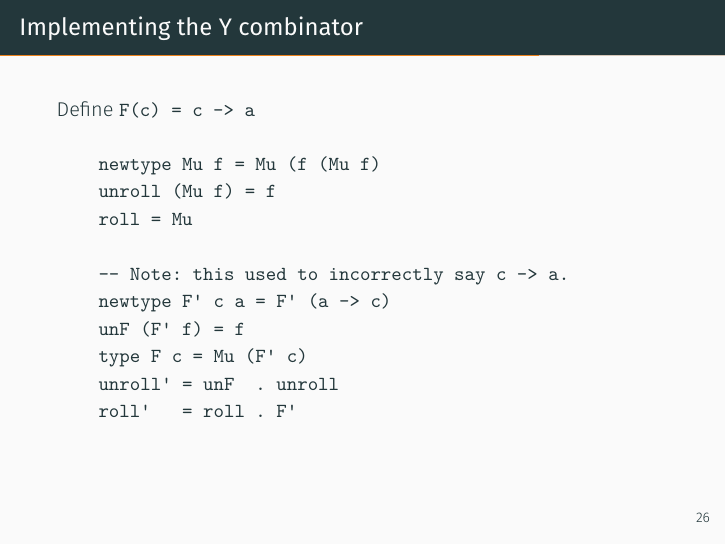
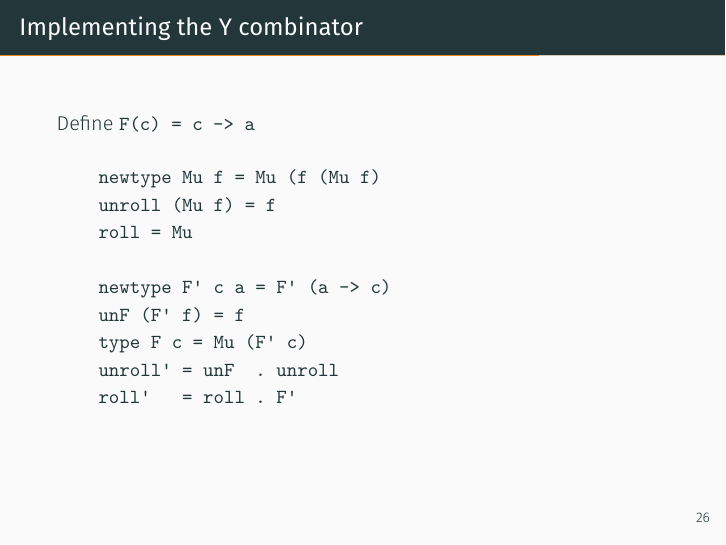
Before and after one commit to esdrw/recursive-types-talk, LaTeX slides (slides/recursive-types.tex): page 70 of 102. The pictures show the PDF file slides/recursive-types.pdf that the author committed with the source.

Commit message:
Edit an edit message

```diff
--- a/slides/recursive-types.tex
+++ b/slides/recursive-types.tex
@@ -297,7 +299,6 @@ Define \texttt{F(c) = c -> a}
     unroll (Mu f) = f
     roll = Mu
 
-    -- Note: this used to incorrectly say c -> a.
     newtype F' c a = F' (a -> c)
     unF (F' f) = f
     type F c = Mu (F' c)
```
Also changed, not shown: slides/recursive-types.pdf, slides/recursive-types.tex (2 more changed lines).
